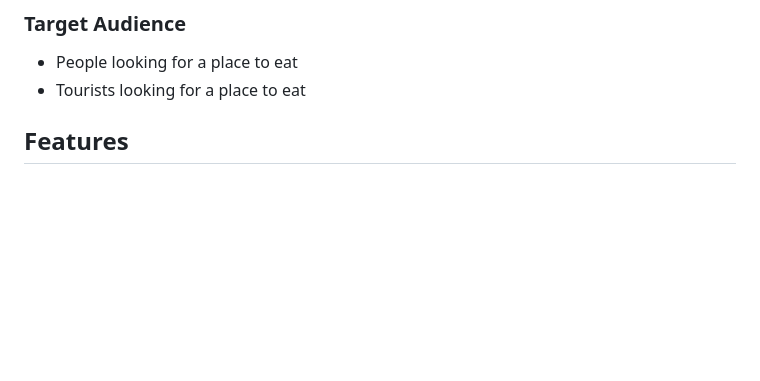
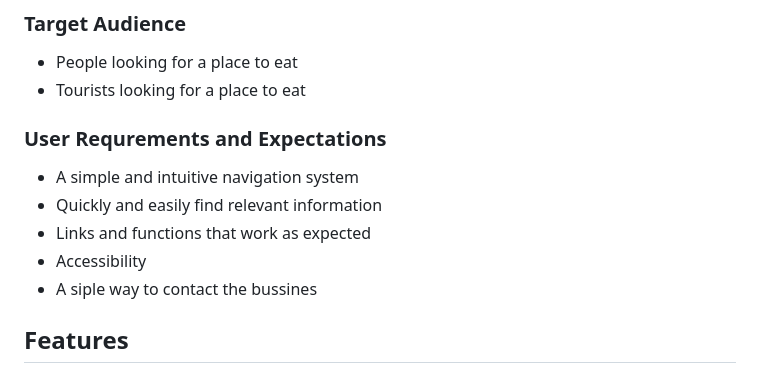
Before and after one commit to DanielE-J/Pancake-palace, a Markdown page: README.md, the part around the change. Rendered like a GitHub page; blank space fills up the shorter version.

Commit message:
Added user requirements and expectations to readme

```diff
--- a/README.md
+++ b/README.md
@@ -66,6 +66,14 @@ The Pancake Palace is located in the public resturant of the castle in Stockholm
 ### Target Audience
 * People looking for a place to eat
 * Tourists looking for a place to eat
+
+### User Requrements and Expectations
+
+* A simple and intuitive navigation system
+* Quickly and easily find relevant information
+* Links and functions that work as expected
+* Accessibility
+* A siple way to contact the bussines
 
 ## Features
 
```
